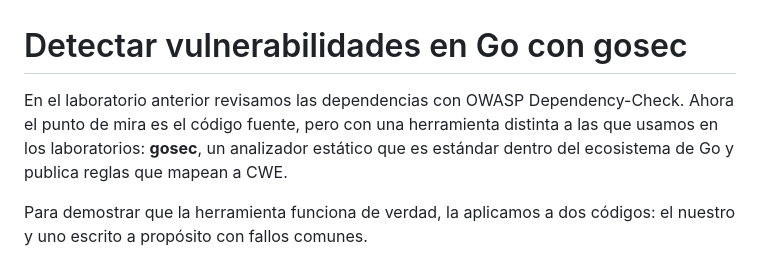
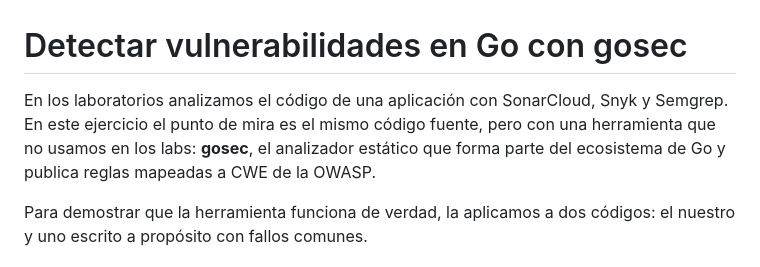
Before and after one commit to UPT-FAING-EPIS/si784-2026-ii-si784-2026-ii-examen-u1-dejameingresar, a Markdown page: seguridad/articulo/02-gosec.md, the part around the change. GitHub-like rendering.

```diff
--- a/seguridad/articulo/02-gosec.md
+++ b/seguridad/articulo/02-gosec.md
@@ -1,10 +1,10 @@
 # Detectar vulnerabilidades en Go con gosec
 
-En el laboratorio anterior revisamos las dependencias con OWASP
-Dependency-Check. Ahora el punto de mira es el código fuente, pero con una
-herramienta distinta a las que usamos en los laboratorios: **gosec**, un
-analizador estático que es estándar dentro del ecosistema de Go y
-publica reglas que mapean a CWE.
+En los laboratorios analizamos el código de una aplicación con SonarCloud,
+Snyk y Semgrep. En este ejercicio el punto de mira es el mismo código fuente,
+pero con una herramienta que no usamos en los labs: **gosec**, el analizador
+estático que forma parte del ecosistema de Go y publica reglas mapeadas a CWE
+de la OWASP.
 
 Para demostrar que la herramienta funciona de verdad, la aplicamos a dos
 códigos: el nuestro y uno escrito a propósito con fallos comunes.
```
Also changed, not shown: seguridad/PUBLICAR.md (added, +107 -0 lines).
